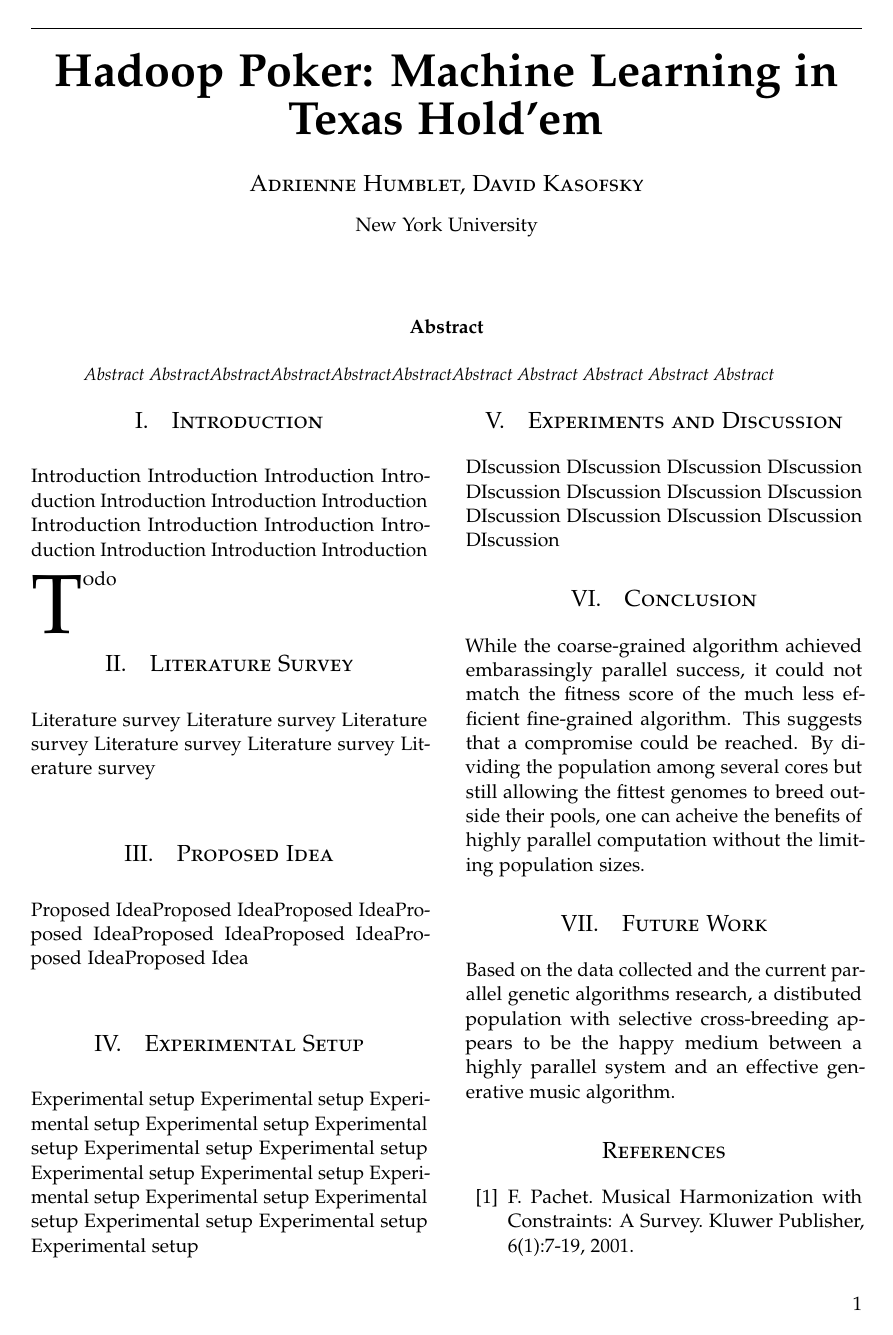
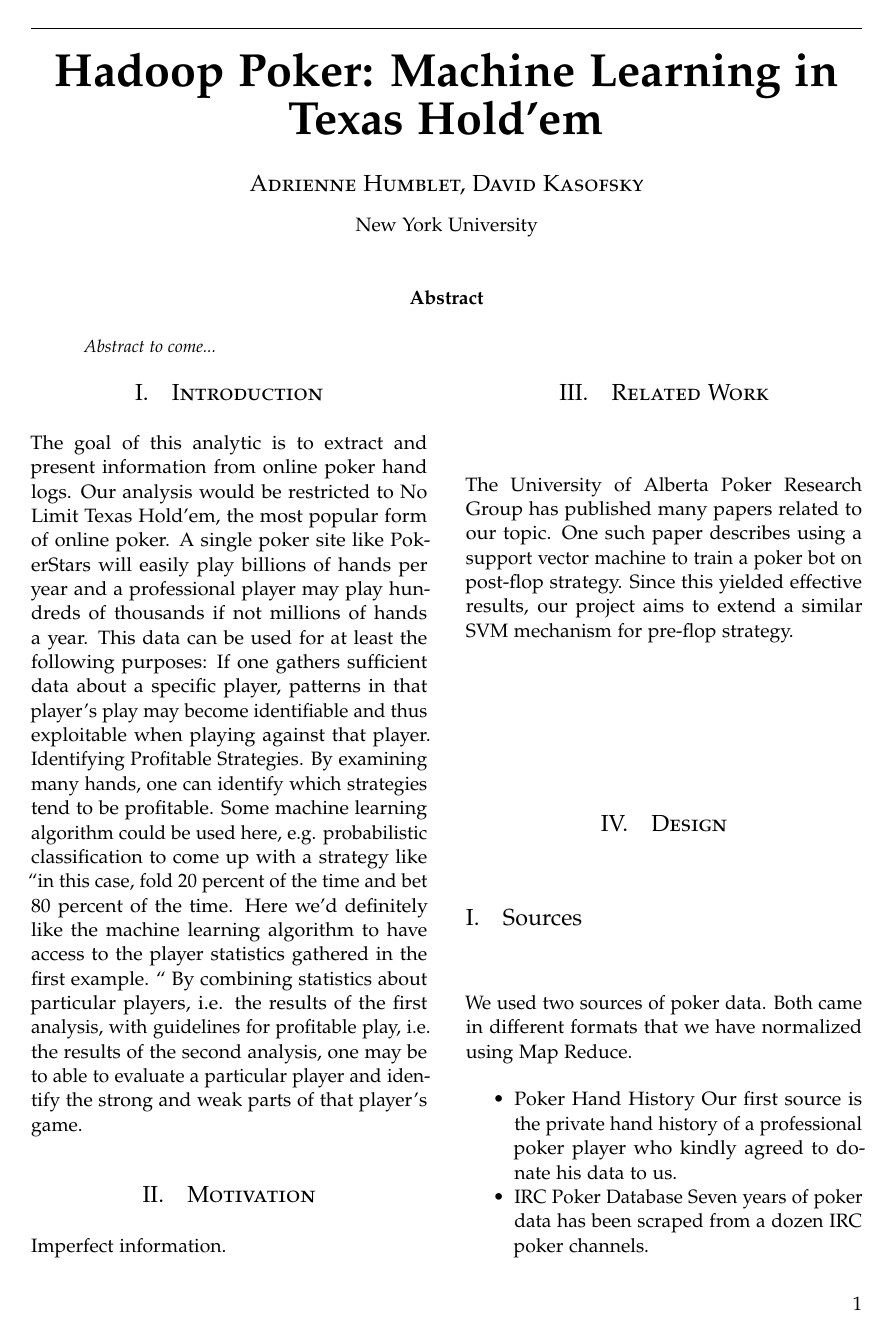
Before and after one commit to davemo88/hadoop-poker, a LaTeX paper (Tex/HadoopPoker.tex): page 1 of 2. Compiled offline with pdfLaTeX.

Commit message:
added figure and very preliminary text

```diff
--- a/Tex/HadoopPoker.tex
+++ b/Tex/HadoopPoker.tex
@@ -68,8 +68,6 @@
 \large
 \textsc{Adrienne Humblet, David Kasofsky}\\[2mm]
 \normalsize New York University \\
-\normalsize{}\\
-\normalsize{}
 \date{}
 \vspace{-5mm}
 }
@@ -90,7 +88,7 @@
 \begin{abstract}
 
 \noindent {
-Abstract AbstractAbstractAbstractAbstractAbstractAbstract Abstract Abstract Abstract Abstract
+Abstract to come...
 }
 
 \end{abstract}
@@ -102,49 +100,59 @@
 \begin{multicols}{2} % Two-column layout throughout the main article text
 
 \section{Introduction}
-Introduction Introduction Introduction Introduction Introduction Introduction Introduction Introduction Introduction Introduction Introduction Introduction Introduction Introduction
-
-\lettrine[nindent=0em,lines=3]{T}odo
+The goal of this analytic is to extract and present information from online poker hand logs. Our analysis would be restricted to No Limit Texas Hold'em, the most popular form of online poker. A single poker site like PokerStars will easily play billions of hands per year and a professional player may play hundreds of thousands if not millions of hands a year. This data can be used for at least the following purposes:
+If one gathers sufficient data about a specific player, patterns in that player's play may become identifiable and thus exploitable when playing against that player.
+Identifying Profitable Strategies. By examining many hands, one can identify which strategies tend to be profitable. Some machine learning algorithm could be used here, e.g. probabilistic classification to come up with a strategy like ``in this case, fold 20 percent of the time and bet 80 percent of the time. Here we'd definitely like the machine learning algorithm to have access to the player statistics gathered in the first example. ``
+By combining statistics about particular players, i.e. the results of the first analysis, with guidelines for profitable play, i.e. the results of the second analysis, one may be to able to evaluate a particular player and identify the strong and weak parts of that player's game.
 
 % Dummy text
 
 %------------------------------------------------
 
-\section{Literature Survey}
+\section{Motivation}
 
-Literature survey Literature survey Literature survey Literature survey Literature survey Literature survey
+Imperfect information.
+
+%------------------------------------------------
+
+\section{Related Work}
+
+The University of Alberta Poker Research Group has published many papers related to our topic.
+One such paper describes using a support vector machine to train a poker bot on post-flop strategy. Since this yielded effective results, our project aims to extend a similar SVM mechanism for pre-flop strategy.
+
+%------------------------------------------------
+
+\section{Design}
+
+
+\subsection{Sources}
+We used two sources of poker data. Both came in different formats that we have normalized using Map Reduce.
+\begin{compactitem}
+\item{Poker Hand History} Our first source is the private hand history of a professional poker player who kindly agreed to donate his data to us.
+\item{IRC Poker Database} Seven years of poker data has been scraped from a dozen IRC poker channels.
+\end{compactitem}
+
+\includegraphics[scale=.5]{Flowchart.png}
+Figure1.png
 
 
 %------------------------------------------------
 
-\section{Proposed Idea}
+\section{Results}
 
-Proposed IdeaProposed IdeaProposed IdeaProposed IdeaProposed IdeaProposed IdeaProposed IdeaProposed Idea
+%--------------------------------------------
+
+\section{Future Work}
 
 %------------------------------------------------
 
-\section{Experimental Setup}
-
-Experimental setup Experimental setup Experimental setup Experimental setup Experimental setup Experimental setup Experimental setup Experimental setup Experimental setup Experimental setup Experimental setup Experimental setup Experimental setup Experimental setup Experimental setup
+\section{Conclusion}
 
 %------------------------------------------------
 
-\section{Experiments and Discussion}
+\section{Acknowledgements}
 
-DIscussion DIscussion DIscussion DIscussion DIscussion DIscussion DIscussion DIscussion DIscussion DIscussion DIscussion DIscussion DIscussion
-
-%--------------------------------------------
-
-\section{Conclusion}
-
-While the coarse-grained algorithm achieved embarassingly parallel success, it could not match the fitness score of the much less efficient fine-grained algorithm. This suggests that a compromise could be reached. By dividing the population among several cores but still allowing the fittest genomes to breed outside their pools, one can acheive the benefits of highly parallel computation without the limiting population sizes.
-
-%------------------------------------------------
-
-\section{Future Work}
-
-Based on the data collected and the current parallel genetic algorithms research, a distibuted population with selective cross-breeding appears to be the happy medium between a highly parallel system and an effective generative music algorithm.
-
+Many thanks to Jaime Staples for sending us his hand histories free of charge.
 
 %----------------------------------------------------------------------------------------
 %	REFERENCE LIST
@@ -155,13 +163,6 @@
 
 \bibitem{computer composition} J. Moorer. Music and Computer Composition. Commun. ACM 15, 2. February 1972
 
-\bibitem{ILLIAC} M. Edwards. Algorithmic composition: computational thinking in music. Commun. ACM 54, 7 (July 2011), 58-67. 2011  http://doi.acm.org/10.1145/1965724.1965742
-
-\bibitem{markov1} C. Thornton. Markov Modeling for Generative Music. University of Sussex, Brighton UK. http://www.sussex.ac.uk/Users/christ/
-papers/reconstituted-music.pdf
-
-
-
 \end{thebibliography}
 
 %----------------------------------------------------------------------------------------
```
Also changed, not shown: Tex/Flowchart.png (added).
